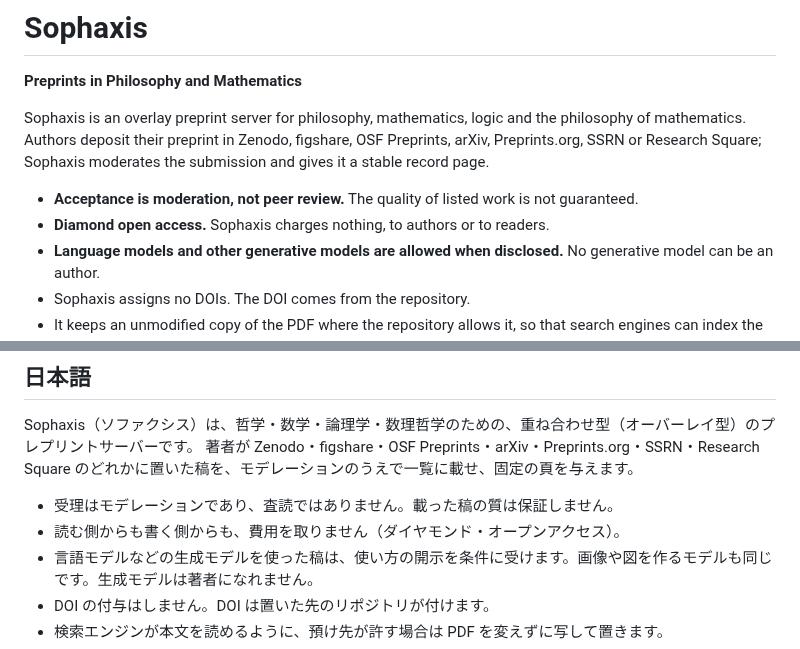
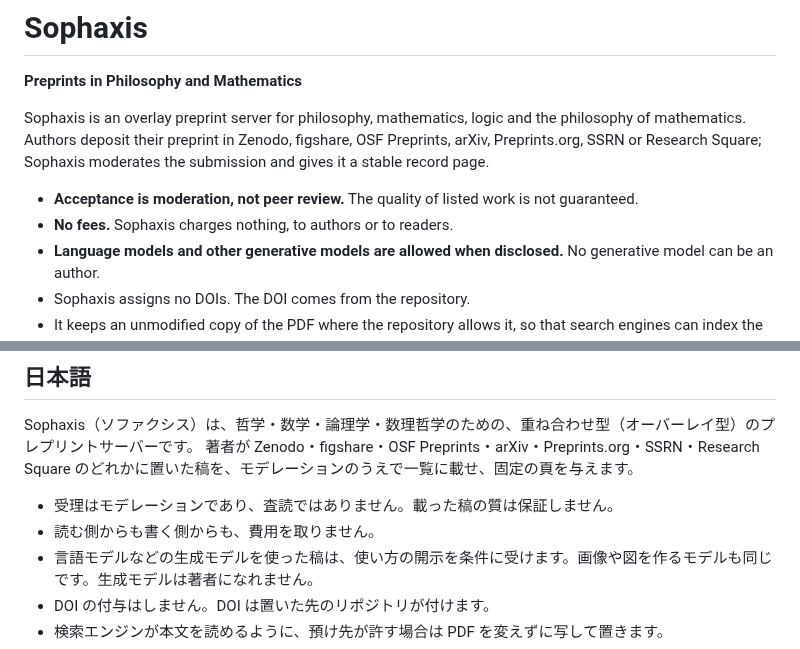
Before and after one commit to cpsbvbng26-dotcom/sophaxis, a Markdown page: README.md, 2 parts joined by grey strips. GitHub-like rendering.

Commit message:
ダイヤモンド・オープンアクセスの名乗りを外す
著者からも読者からも費用を取らないことは変わらない。広い定義にある、共同体による運営を満たさないため。

Co-Authored-By: Claude Opus 5.5 <noreply@anthropic.com>
Claude-Session: https://claude.ai/code/session_01QqWsm63g52W27jU94E5dfL

```diff
--- a/README.md
+++ b/README.md
@@ -6,7 +6,7 @@ Sophaxis is an overlay preprint server for philosophy, mathematics, logic and th
 Authors deposit their preprint in Zenodo, figshare, OSF Preprints, arXiv, Preprints.org, SSRN or Research Square; Sophaxis moderates the submission and gives it a stable record page.
 
 - **Acceptance is moderation, not peer review.** The quality of listed work is not guaranteed.
-- **Diamond open access.** Sophaxis charges nothing, to authors or to readers.
+- **No fees.** Sophaxis charges nothing, to authors or to readers.
 - **Language models and other generative models are allowed when disclosed.** No generative model can be an author.
 - Sophaxis assigns no DOIs. The DOI comes from the repository.
 - It keeps an unmodified copy of the PDF where the repository allows it, so that search engines can index the full text.
@@ -57,7 +57,7 @@ Sophaxis（ソファクシス）は、哲学・数学・論理学・数理哲学
 著者が Zenodo・figshare・OSF Preprints・arXiv・Preprints.org・SSRN・Research Square のどれかに置いた稿を、モデレーションのうえで一覧に載せ、固定の頁を与えます。
 
 - 受理はモデレーションであり、査読ではありません。載った稿の質は保証しません。
-- 読む側からも書く側からも、費用を取りません（ダイヤモンド・オープンアクセス）。
+- 読む側からも書く側からも、費用を取りません。
 - 言語モデルなどの生成モデルを使った稿は、使い方の開示を条件に受けます。画像や図を作るモデルも同じです。生成モデルは著者になれません。
 - DOI の付与はしません。DOI は置いた先のリポジトリが付けます。
 - 検索エンジンが本文を読めるように、預け先が許す場合は PDF を変えずに写して置きます。
```
Also changed, not shown: policy.md (+1 -1 lines).
